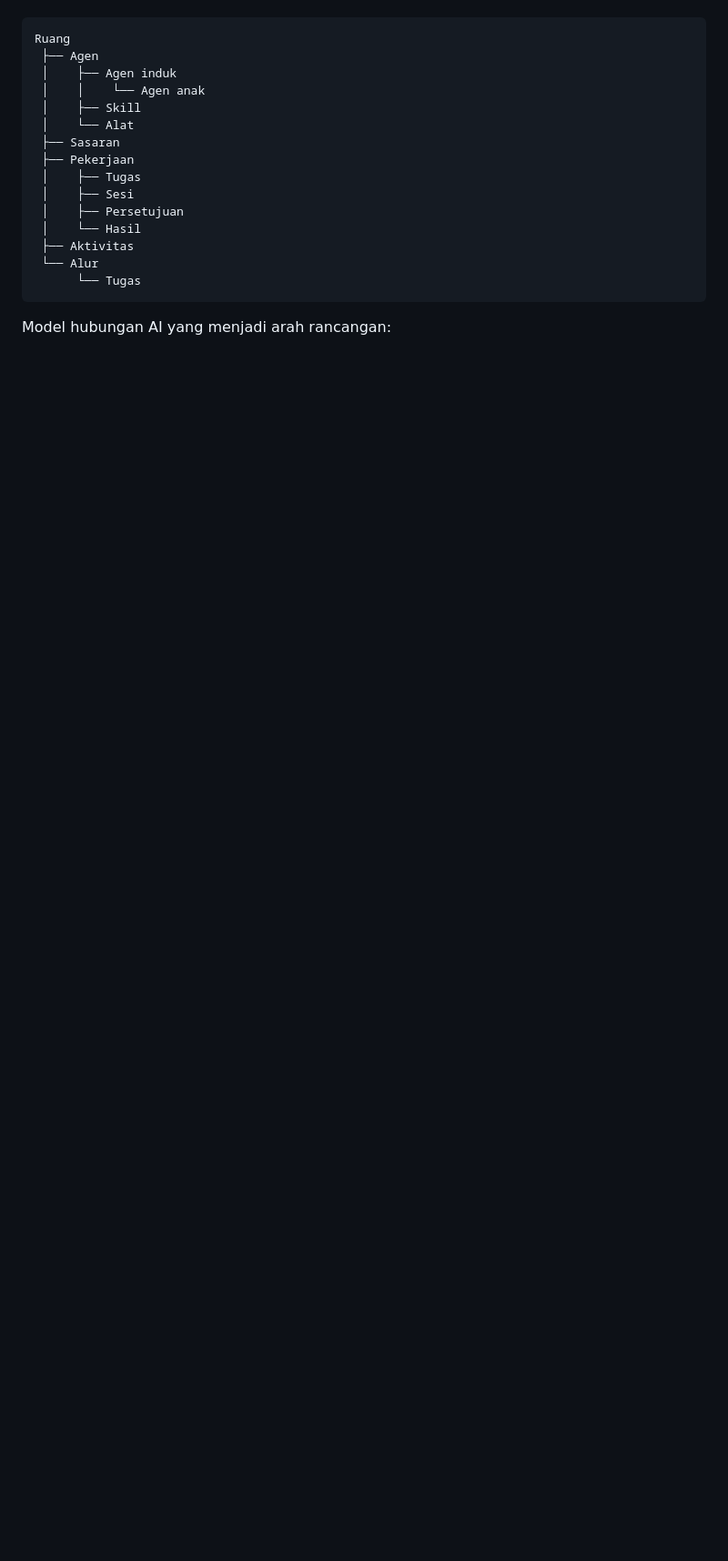
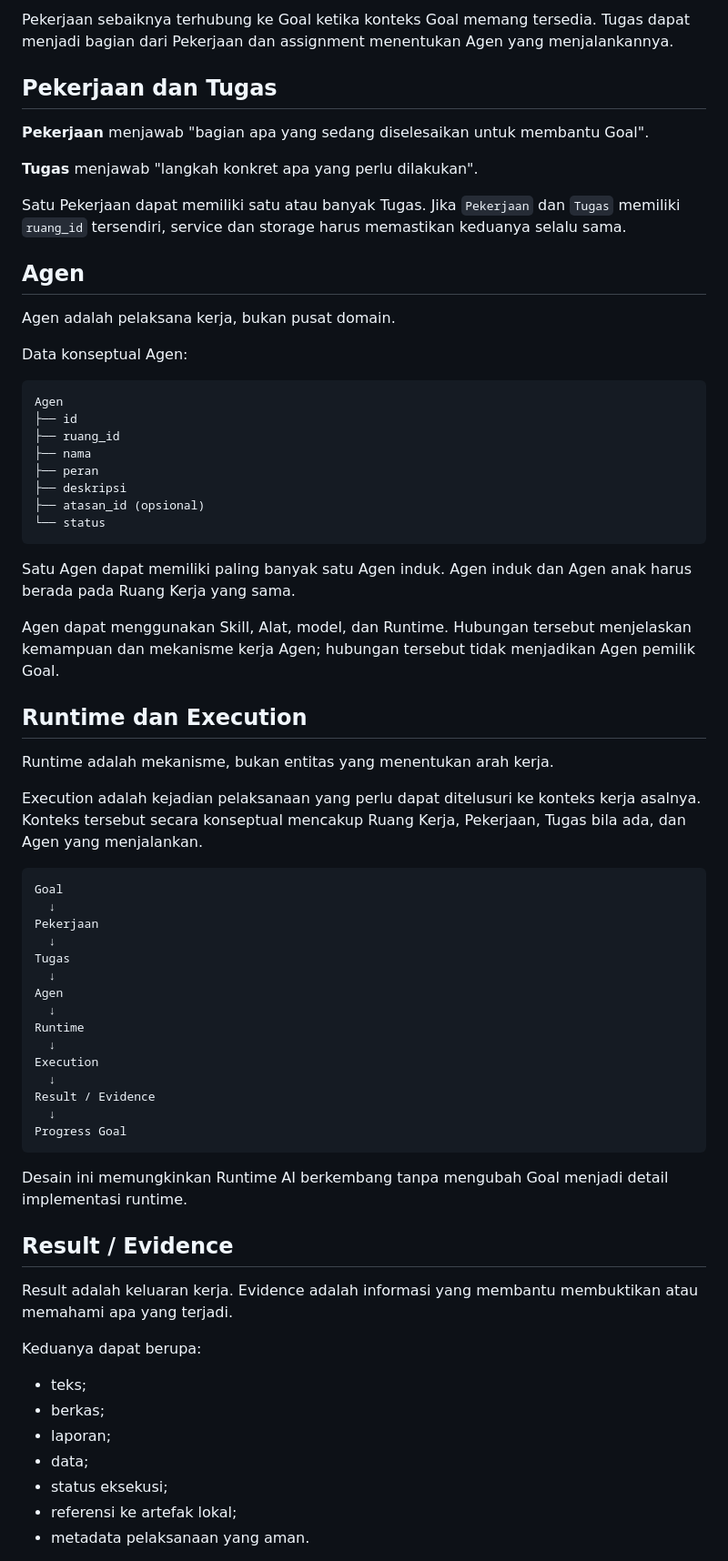
Before and after one commit to umam-src/klip, a Markdown page: docs/DOMAIN.md, the part around one of its changes. Shown at 91% size. Rendered like a GitHub page; blank space fills up the shorter version.

````diff
--- a/docs/DOMAIN.md
+++ b/docs/DOMAIN.md
@@ -38,20 +199,71 @@ Model domain dasar:
+Pekerjaan sebaiknya terhubung ke Goal ketika konteks Goal memang tersedia. Tugas dapat menjadi bagian dari Pekerjaan dan assignment menentukan Agen yang menjalankannya.
+
+## Pekerjaan dan Tugas
+
+**Pekerjaan** menjawab "bagian apa yang sedang diselesaikan untuk membantu Goal".
+
+**Tugas** menjawab "langkah konkret apa yang perlu dilakukan".
+
+Satu Pekerjaan dapat memiliki satu atau banyak Tugas. Jika `Pekerjaan` dan `Tugas` memiliki `ruang_id` tersendiri, service dan storage harus memastikan keduanya selalu sama.
+
+## Agen
+
+Agen adalah pelaksana kerja, bukan pusat domain.
+
+Data konseptual Agen:
 
 ```text
-Ruang
- ├── Agen
- │    ├── Agen induk
- │    │    └── Agen anak
- │    ├── Skill
- │    └── Alat
- ├── Sasaran
- ├── Pekerjaan
- │    ├── Tugas
- │    ├── Sesi
- │    ├── Persetujuan
- │    └── Hasil
- ├── Aktivitas
- └── Alur
-      └── Tugas
+Agen
+├── id
+├── ruang_id
+├── nama
+├── peran
+├── deskripsi
+├── atasan_id (opsional)
+└── status
 ```
 
-Model hubungan AI yang menjadi arah rancangan:
+Satu Agen dapat memiliki paling banyak satu Agen induk. Agen induk dan Agen anak harus berada pada Ruang Kerja yang sama.
+
+Agen dapat menggunakan Skill, Alat, model, dan Runtime. Hubungan tersebut menjelaskan kemampuan dan mekanisme kerja Agen; hubungan tersebut tidak menjadikan Agen pemilik Goal.
+
+## Runtime dan Execution
+
+Runtime adalah mekanisme, bukan entitas yang menentukan arah kerja.
+
+Execution adalah kejadian pelaksanaan yang perlu dapat ditelusuri ke konteks kerja asalnya. Konteks tersebut secara konseptual mencakup Ruang Kerja, Pekerjaan, Tugas bila ada, dan Agen yang menjalankan.
+
+```text
+Goal
+  ↓
+Pekerjaan
+  ↓
+Tugas
+  ↓
+Agen
+  ↓
+Runtime
+  ↓
+Execution
+  ↓
+Result / Evidence
+  ↓
+Progress Goal
+```
+
+Desain ini memungkinkan Runtime AI berkembang tanpa mengubah Goal menjadi detail implementasi runtime.
+
+## Result / Evidence
+
+Result adalah keluaran kerja. Evidence adalah informasi yang membantu membuktikan atau memahami apa yang terjadi.
+
+Keduanya dapat berupa:
+
+- teks;
+- berkas;
+- laporan;
+- data;
+- status eksekusi;
+- referensi ke artefak lokal;
+- metadata pelaksanaan yang aman.
+
````
Also changed, not shown: other parts of docs/DOMAIN.md (+245 -172 lines).
